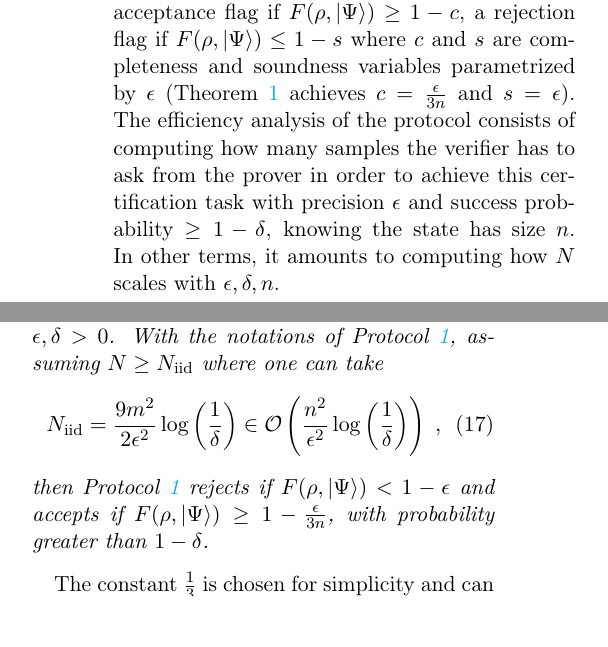
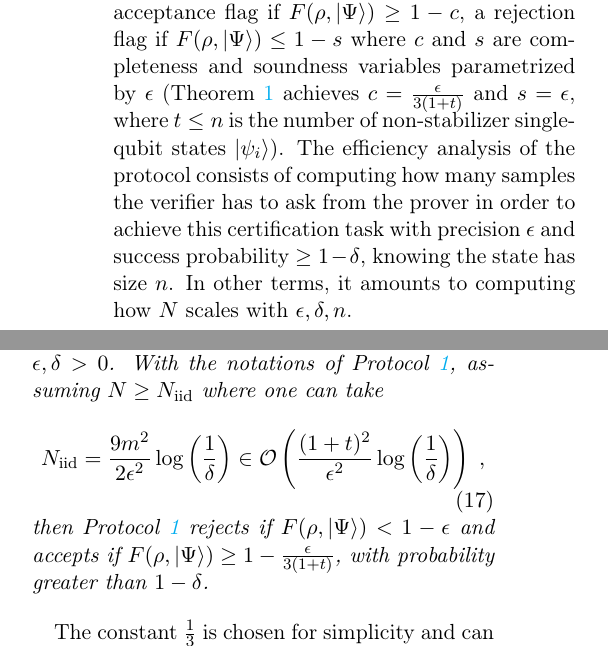
Before and after one commit to jemappellesami/DV-Verif, a LaTeX document (revision/main.tex): two parts of the columns of pages 6 and 7 of 18, joined at a grey line, cut so that both start at the same text, the shorter picture padded with empty space. Compiled offline with pdfLaTeX.

Commit message:
R1.2, point 6: Theorem 1 scaling with the number of magic inputs
N_iid = 9m^2/(2 eps^2) log(1/delta) in O((1+t)^2/eps^2 log(1/delta)) and
acceptance for F >= 1 - eps/(3(1+t)), instead of n^2 and 3n; the
introduction of Section 3 states the same (c = eps/(3(1+t)), i.i.d.
scaling).

Co-Authored-By: Claude Opus 5.5 <noreply@anthropic.com>

```diff
--- a/revision/main.tex
+++ b/revision/main.tex
@@ -292,7 +292,7 @@ In this section, we give a protocol to check whether a prover correctly prepares
 %
 the verifier holds the classical description of $\ket\Psi$ ($C$ and the single-qubit states) and defines a target precision $\epsilon$ and the maximum allowed failure probability $\delta$, meaning that the protocol should succeed with probability $\geq 1-\delta$. Then, we first consider the case where the verifier receives from the prover $N+1$ copies of an unknown quantum state $\rho$ on $n$ qubits, one of which is set aside unmeasured to serve as the protocol's output state (the prover is said to be \textit{i.i.d.}).
 %
-The goal of the protocol is for the verifier to use (non-adaptive) Pauli measurements and classical post-processing to output an acceptance flag if $F(\rho, \ket\Psi) \geq 1-c$, a rejection flag if $F(\rho, \ket\Psi)\leq 1-s$ where $c$ and $s$ are completeness and soundness variables parametrized by $\epsilon$ (Theorem~\ref{theorem:certification} achieves $c=\frac{\epsilon}{3n}$ and $s=\epsilon$).
+The goal of the protocol is for the verifier to use (non-adaptive) Pauli measurements and classical post-processing to output an acceptance flag if $F(\rho, \ket\Psi) \geq 1-c$, a rejection flag if $F(\rho, \ket\Psi)\leq 1-s$ where $c$ and $s$ are completeness and soundness variables parametrized by $\epsilon$ (Theorem~\ref{theorem:certification} achieves $c=\frac{\epsilon}{3(1+t)}$ and $s=\epsilon$, where $t\le n$ is the number of non-stabilizer single-qubit states $\ket{\psi_i}$).
 The efficiency analysis of the protocol consists of computing how many samples the verifier has to ask from the prover in order to achieve this certification task with precision $\epsilon$ and success probability $\geq1-\delta$, knowing the state has size $n$. In other terms, it amounts to computing how $N$ scales with $\epsilon, \delta, n$.
 
 If the prover is not i.i.d., the state received by the verifier might be entangled across the $N$ samples, so they cannot be considered as independent copies anymore. However the verifier has the same aim: perform Pauli measurements on some of the received samples, and leave one remaining subsystem that is accepted if its fidelity is close enough to the target state.
@@ -370,11 +370,11 @@ Without loss of generality, we can write the product state $\bigotimes_{i=1}^n\k
             \label{eq:certification:sample iid}
             \Niid = \frac{9\np^2}{2\epsilon^2} \log\left(\frac{1}{\delta}\right)
                     \in\O\left(
-                    \frac{n^2}{\epsilon^2} \log\left(\frac{1}{\delta}\right)
+                    \frac{(1+t)^2}{\epsilon^2} \log\left(\frac{1}{\delta}\right)
                     \right)
                     \; ,
             \end{equation}
-                 then Protocol~\ref{protocol:certification} rejects if $F(\rho,\ket\Psi)<1-\epsilon$ and accepts if $F(\rho,\ket\Psi)\ge1-\frac\epsilon{3n}$, with probability greater than $1-\delta$.
+                 then Protocol~\ref{protocol:certification} rejects if $F(\rho,\ket\Psi)<1-\epsilon$ and accepts if $F(\rho,\ket\Psi)\ge1-\frac\epsilon{3(1+t)}$, with probability greater than $1-\delta$.
         \end{theorem}
         The constant $\frac13$ is chosen for simplicity and can be replaced by $1-\frac2k$ for any constant $k>2$ with a constant increase in sample complexity, by replacing the acceptance condition in step 4 of Protocol~\ref{protocol:certification} by $\bar W\ge1-(1-\frac1k)\epsilon$ and setting $\lambda=\frac\epsilon k$ in the proof.
 
```
Also changed, not shown: revision/main.tex (2 more changed lines).
